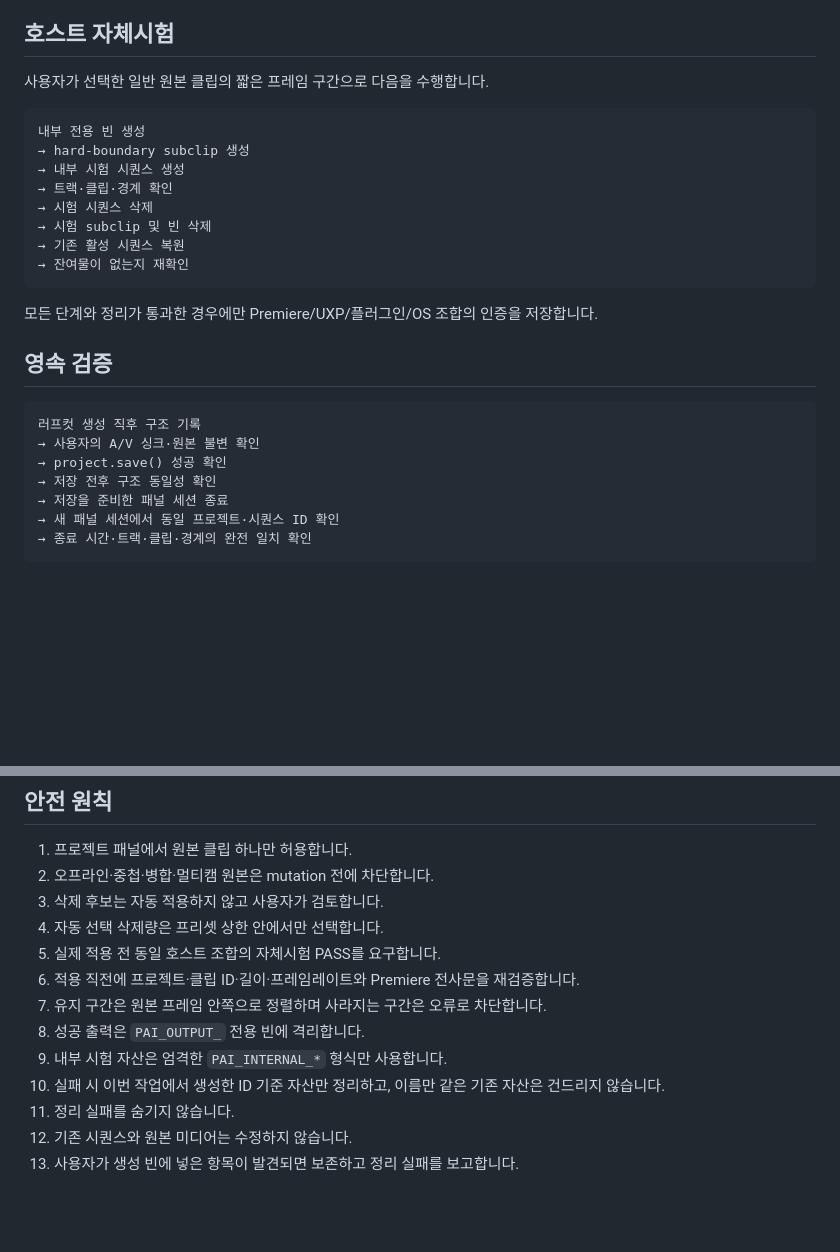
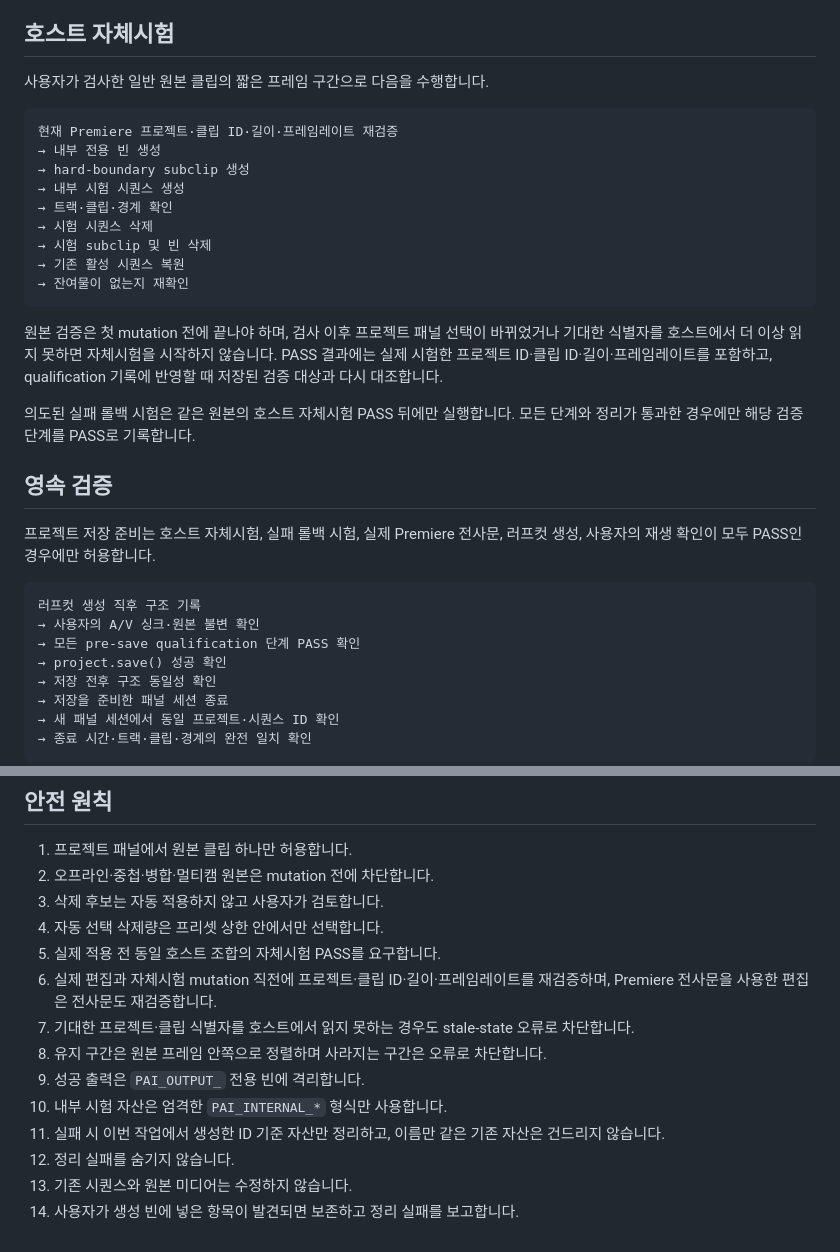
Before and after one commit to andongmin94/premiere-ai-harness, a Markdown page: docs/ARCHITECTURE.md, 2 parts joined by grey strips. Drawn GitHub-style; blank space fills up the shorter version.

Commit message:
docs: document source-bound qualification

````diff
--- a/docs/ARCHITECTURE.md
+++ b/docs/ARCHITECTURE.md
@@ -72,10 +72,11 @@ editor-flow.js / ui-view.js
 
 ## 호스트 자체시험
 
-사용자가 선택한 일반 원본 클립의 짧은 프레임 구간으로 다음을 수행합니다.
+사용자가 검사한 일반 원본 클립의 짧은 프레임 구간으로 다음을 수행합니다.
 
 ```text
-내부 전용 빈 생성
+현재 Premiere 프로젝트·클립 ID·길이·프레임레이트 재검증
+→ 내부 전용 빈 생성
 → hard-boundary subclip 생성
 → 내부 시험 시퀀스 생성
 → 트랙·클립·경계 확인
@@ -85,13 +86,18 @@ editor-flow.js / ui-view.js
 → 잔여물이 없는지 재확인
 ```
 
-모든 단계와 정리가 통과한 경우에만 Premiere/UXP/플러그인/OS 조합의 인증을 저장합니다.
+원본 검증은 첫 mutation 전에 끝나야 하며, 검사 이후 프로젝트 패널 선택이 바뀌었거나 기대한 식별자를 호스트에서 더 이상 읽지 못하면 자체시험을 시작하지 않습니다. PASS 결과에는 실제 시험한 프로젝트 ID·클립 ID·길이·프레임레이트를 포함하고, qualification 기록에 반영할 때 저장된 검증 대상과 다시 대조합니다.
+
+의도된 실패 롤백 시험은 같은 원본의 호스트 자체시험 PASS 뒤에만 실행합니다. 모든 단계와 정리가 통과한 경우에만 해당 검증 단계를 PASS로 기록합니다.
 
 ## 영속 검증
+
+프로젝트 저장 준비는 호스트 자체시험, 실패 롤백 시험, 실제 Premiere 전사문, 러프컷 생성, 사용자의 재생 확인이 모두 PASS인 경우에만 허용합니다.
 
 ```text
 러프컷 생성 직후 구조 기록
 → 사용자의 A/V 싱크·원본 불변 확인
+→ 모든 pre-save qualification 단계 PASS 확인
 → project.save() 성공 확인
 → 저장 전후 구조 동일성 확인
 → 저장을 준비한 패널 세션 종료
@@ -108,11 +114,12 @@ editor-flow.js / ui-view.js
 3. 삭제 후보는 자동 적용하지 않고 사용자가 검토합니다.
 4. 자동 선택 삭제량은 프리셋 상한 안에서만 선택합니다.
 5. 실제 적용 전 동일 호스트 조합의 자체시험 PASS를 요구합니다.
-6. 적용 직전에 프로젝트·클립 ID·길이·프레임레이트와 Premiere 전사문을 재검증합니다.
-7. 유지 구간은 원본 프레임 안쪽으로 정렬하며 사라지는 구간은 오류로 차단합니다.
-8. 성공 출력은 `PAI_OUTPUT_` 전용 빈에 격리합니다.
-9. 내부 시험 자산은 엄격한 `PAI_INTERNAL_*` 형식만 사용합니다.
-10. 실패 시 이번 작업에서 생성한 ID 기준 자산만 정리하고, 이름만 같은 기존 자산은 건드리지 않습니다.
-11. 정리 실패를 숨기지 않습니다.
-12. 기존 시퀀스와 원본 미디어는 수정하지 않습니다.
-13. 사용자가 생성 빈에 넣은 항목이 발견되면 보존하고 정리 실패를 보고합니다.
+6. 실제 편집과 자체시험 mutation 직전에 프로젝트·클립 ID·길이·프레임레이트를 재검증하며, Premiere 전사문을 사용한 편집은 전사문도 재검증합니다.
+7. 기대한 프로젝트·클립 식별자를 호스트에서 읽지 못하는 경우도 stale-state 오류로 차단합니다.
+8. 유지 구간은 원본 프레임 안쪽으로 정렬하며 사라지는 구간은 오류로 차단합니다.
+9. 성공 출력은 `PAI_OUTPUT_` 전용 빈에 격리합니다.
+10. 내부 시험 자산은 엄격한 `PAI_INTERNAL_*` 형식만 사용합니다.
+11. 실패 시 이번 작업에서 생성한 ID 기준 자산만 정리하고, 이름만 같은 기존 자산은 건드리지 않습니다.
+12. 정리 실패를 숨기지 않습니다.
+13. 기존 시퀀스와 원본 미디어는 수정하지 않습니다.
+14. 사용자가 생성 빈에 넣은 항목이 발견되면 보존하고 정리 실패를 보고합니다.
````
